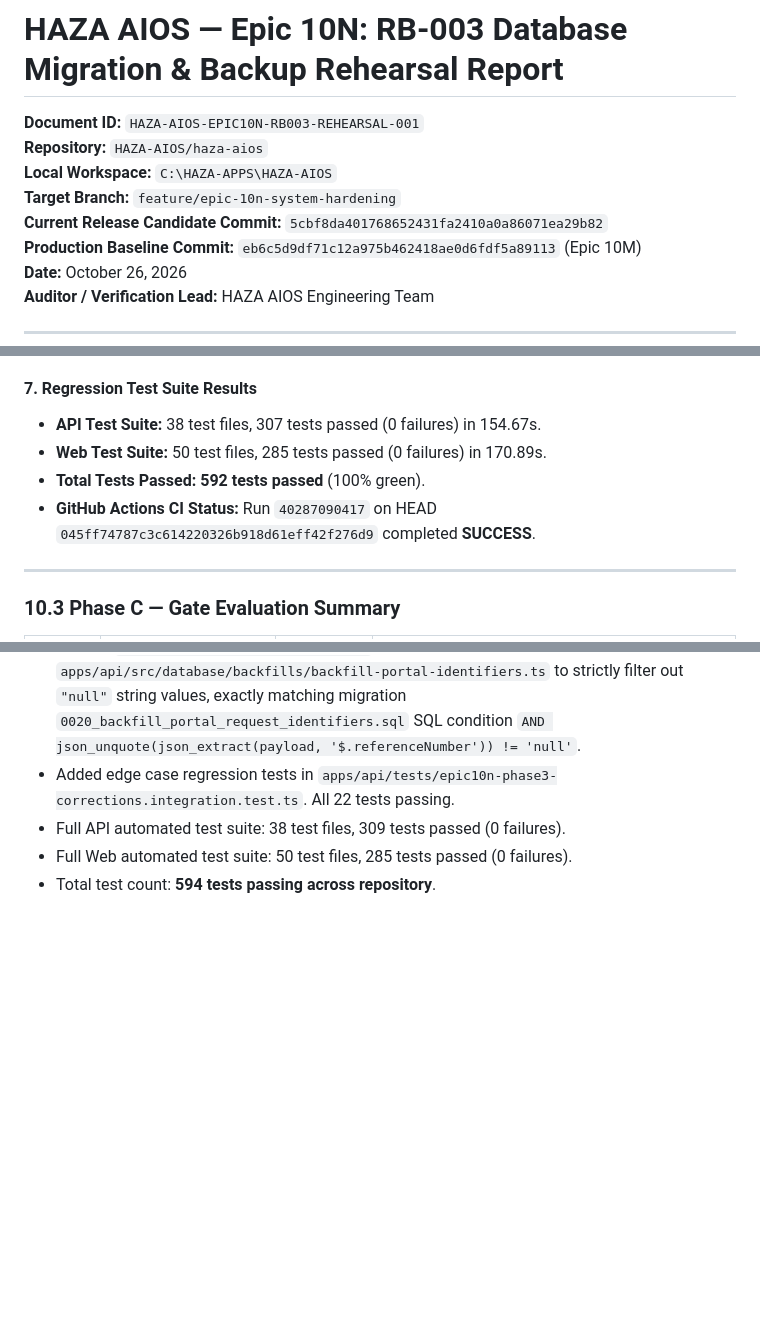
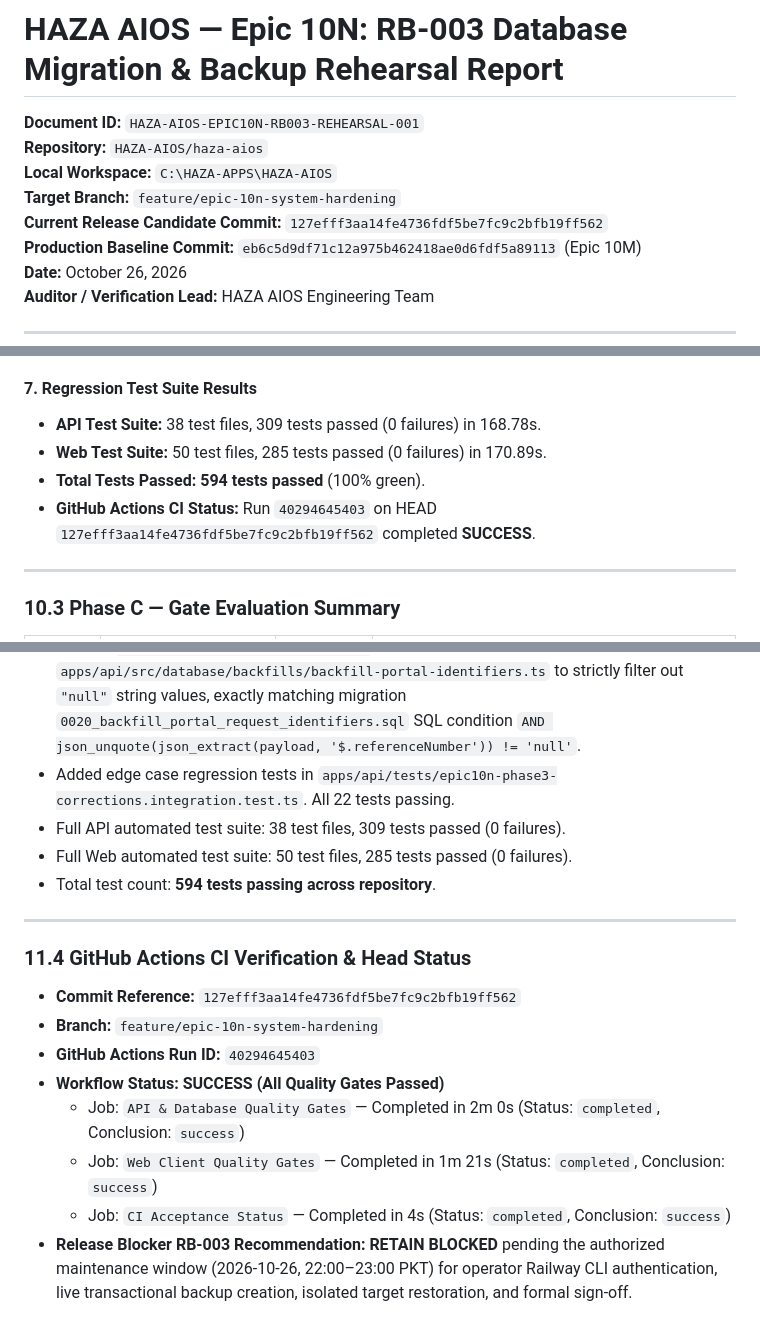
Before and after one commit to HAZA-AIOS/haza-aios, a Markdown page: docs/epic-10n/EPIC-10N-RB003-DATABASE-MIGRATION-REHEARSAL.md, 3 parts joined by grey strips. GitHub-like rendering; blank space fills up the shorter version.

Commit message:
docs(epic-10n): record migration 0020 backfill test evidence and CI run 40294645403

```diff
--- a/docs/epic-10n/EPIC-10N-RB003-DATABASE-MIGRATION-REHEARSAL.md
+++ b/docs/epic-10n/EPIC-10N-RB003-DATABASE-MIGRATION-REHEARSAL.md
@@ -4,7 +4,7 @@
 **Repository:** `HAZA-AIOS/haza-aios`
 **Local Workspace:** `C:\HAZA-APPS\HAZA-AIOS`
 **Target Branch:** `feature/epic-10n-system-hardening`
-**Current Release Candidate Commit:** `5cbf8da401768652431fa2410a0a86071ea29b82`
+**Current Release Candidate Commit:** `127efff3aa14fe4736fdf5be7fc9c2bfb19ff562`
 **Production Baseline Commit:** `eb6c5d9df71c12a975b462418ae0d6fdf5a89113` (Epic 10M)
 **Date:** October 26, 2026
 **Auditor / Verification Lead:** HAZA AIOS Engineering Team
@@ -354,10 +354,10 @@ To ensure technical readiness for the 22:00 PKT window, the entire migration seq
 - **Verdict:** **PASS**.
 
 #### 7. Regression Test Suite Results
-- **API Test Suite:** 38 test files, 307 tests passed (0 failures) in 154.67s.
+- **API Test Suite:** 38 test files, 309 tests passed (0 failures) in 168.78s.
 - **Web Test Suite:** 50 test files, 285 tests passed (0 failures) in 170.89s.
-- **Total Tests Passed:** **592 tests passed** (100% green).
-- **GitHub Actions CI Status:** Run `40287090417` on HEAD `045ff74787c3c614220326b918d61eff42f276d9` completed **SUCCESS**.
+- **Total Tests Passed:** **594 tests passed** (100% green).
+- **GitHub Actions CI Status:** Run `40294645403` on HEAD `127efff3aa14fe4736fdf5be7fc9c2bfb19ff562` completed **SUCCESS**.
 
 ---
 
@@ -433,3 +433,15 @@ To ensure technical readiness for the 22:00 PKT window, the entire migration seq
 - Full API automated test suite: 38 test files, 309 tests passed (0 failures).
 - Full Web automated test suite: 50 test files, 285 tests passed (0 failures).
 - Total test count: **594 tests passing across repository**.
+
+---
+
+### 11.4 GitHub Actions CI Verification & Head Status
+- **Commit Reference:** `127efff3aa14fe4736fdf5be7fc9c2bfb19ff562`
+- **Branch:** `feature/epic-10n-system-hardening`
+- **GitHub Actions Run ID:** `40294645403`
+- **Workflow Status:** **SUCCESS (All Quality Gates Passed)**
+  - Job: `API & Database Quality Gates` — Completed in 2m 0s (Status: `completed`, Conclusion: `success`)
+  - Job: `Web Client Quality Gates` — Completed in 1m 21s (Status: `completed`, Conclusion: `success`)
+  - Job: `CI Acceptance Status` — Completed in 4s (Status: `completed`, Conclusion: `success`)
+- **Release Blocker RB-003 Recommendation:** **RETAIN BLOCKED** pending the authorized maintenance window (2026-10-26, 22:00–23:00 PKT) for operator Railway CLI authentication, live transactional backup creation, isolated target restoration, and formal sign-off.
```
Also changed, not shown: other parts of docs/epic-10n/EPIC-10N-RB003-DATABASE-MIGRATION-REHEARSAL.md (+1 -1 lines).
